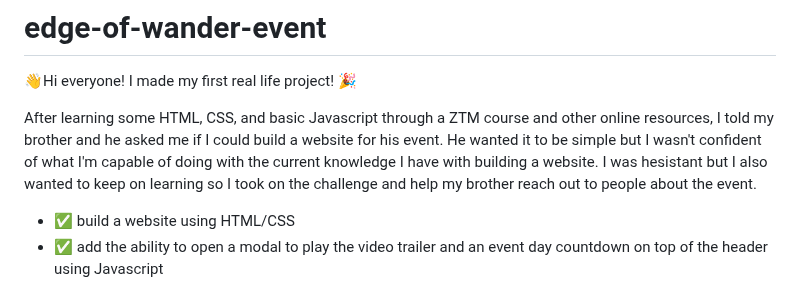
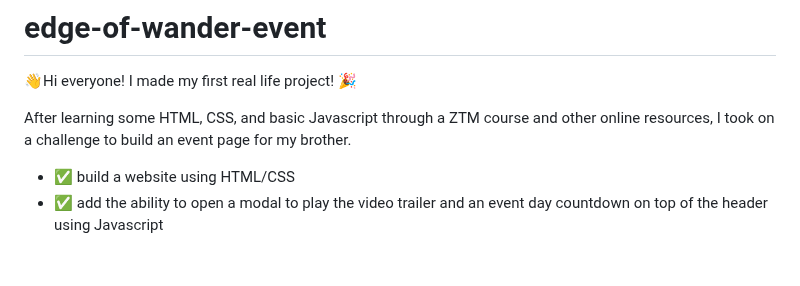
Before and after one commit to 90ssaballa/edge-of-wander-event, a Markdown page: README.md, the part around the change. GitHub-like rendering; blank space fills up the shorter version.

```diff
--- a/README.md
+++ b/README.md
@@ -2,9 +2,7 @@
 
 👋Hi everyone! I made my first real life project! 🎉
 
-After learning some HTML, CSS, and basic Javascript through a ZTM course and other online resources, I told my brother and he asked me if I could build a website for his event.
-He wanted it to be simple but I wasn't confident of what I'm capable of doing with the current knowledge I have with building a website. I was hesistant but I also wanted to keep on learning so I took on the challenge and help my brother reach out to people about the event.
-
+After learning some HTML, CSS, and basic Javascript through a ZTM course and other online resources, I took on a challenge to build an event page for my brother.
 <ul>
   <li>✅ build a website using HTML/CSS</li>
   <li>✅ add the ability to open a modal to play the video trailer and an event day countdown on top of the header using Javascript</li>
```
